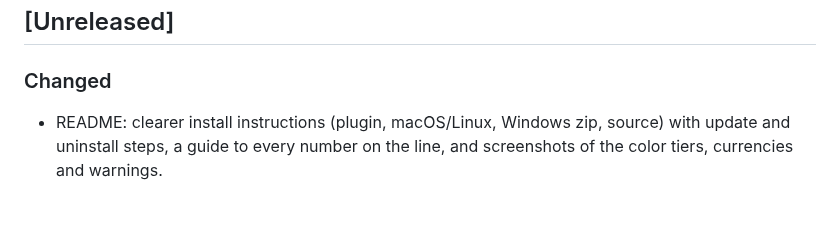
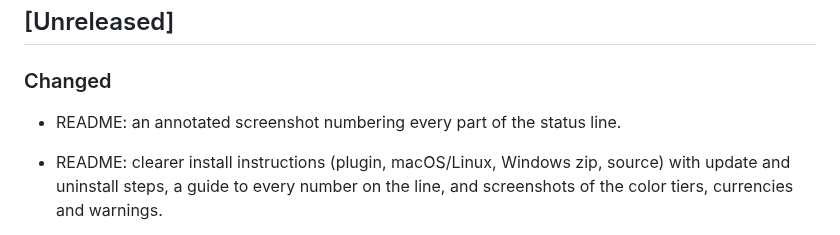
Before and after one commit to DrFritzi/tachobar, a Markdown page: CHANGELOG.md, the part around the change. Drawn GitHub-style; blank space fills up the shorter version.

```diff
--- a/CHANGELOG.md
+++ b/CHANGELOG.md
@@ -7,6 +7,8 @@ All notable changes to this project are documented here. The format follows
 ## [Unreleased]
 
 ### Changed
+
+- README: an annotated screenshot numbering every part of the status line.
 
 - README: clearer install instructions (plugin, macOS/Linux, Windows zip,
   source) with update and uninstall steps, a guide to every number on the
```
Also changed, not shown: README.md (+9 -11 lines), docs/anatomy.png (added).
